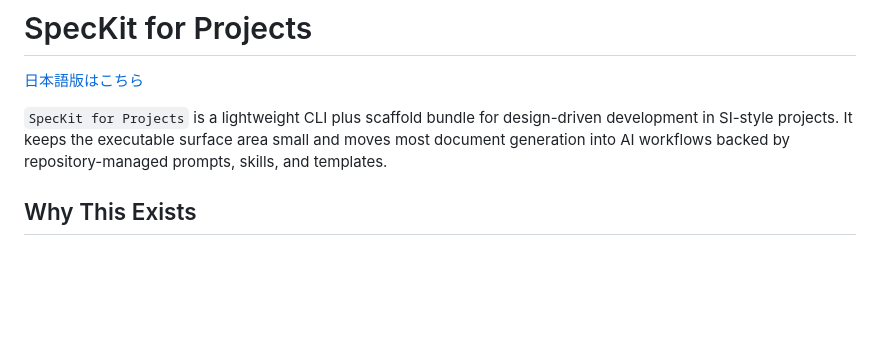
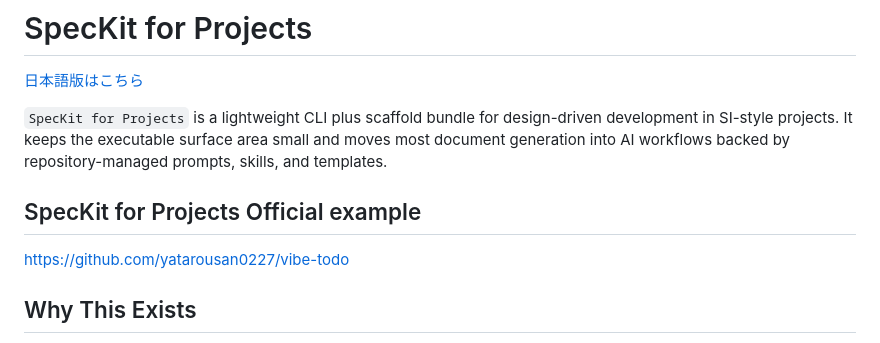
Before and after one commit to yatarousan0227/speckit-for-projects, a Markdown page: README.md, the part around the change. GitHub-like rendering; blank space fills up the shorter version.

```diff
--- a/README.md
+++ b/README.md
@@ -3,6 +3,9 @@
 [日本語版はこちら](README.ja.md)
 
 `SpecKit for Projects` is a lightweight CLI plus scaffold bundle for design-driven development in SI-style projects. It keeps the executable surface area small and moves most document generation into AI workflows backed by repository-managed prompts, skills, and templates.
+
+## SpecKit for Projects Official example
+https://github.com/yatarousan0227/vibe-todo
 
 ## Why This Exists
 
```
Also changed, not shown: README.ja.md (+3 -0 lines).
